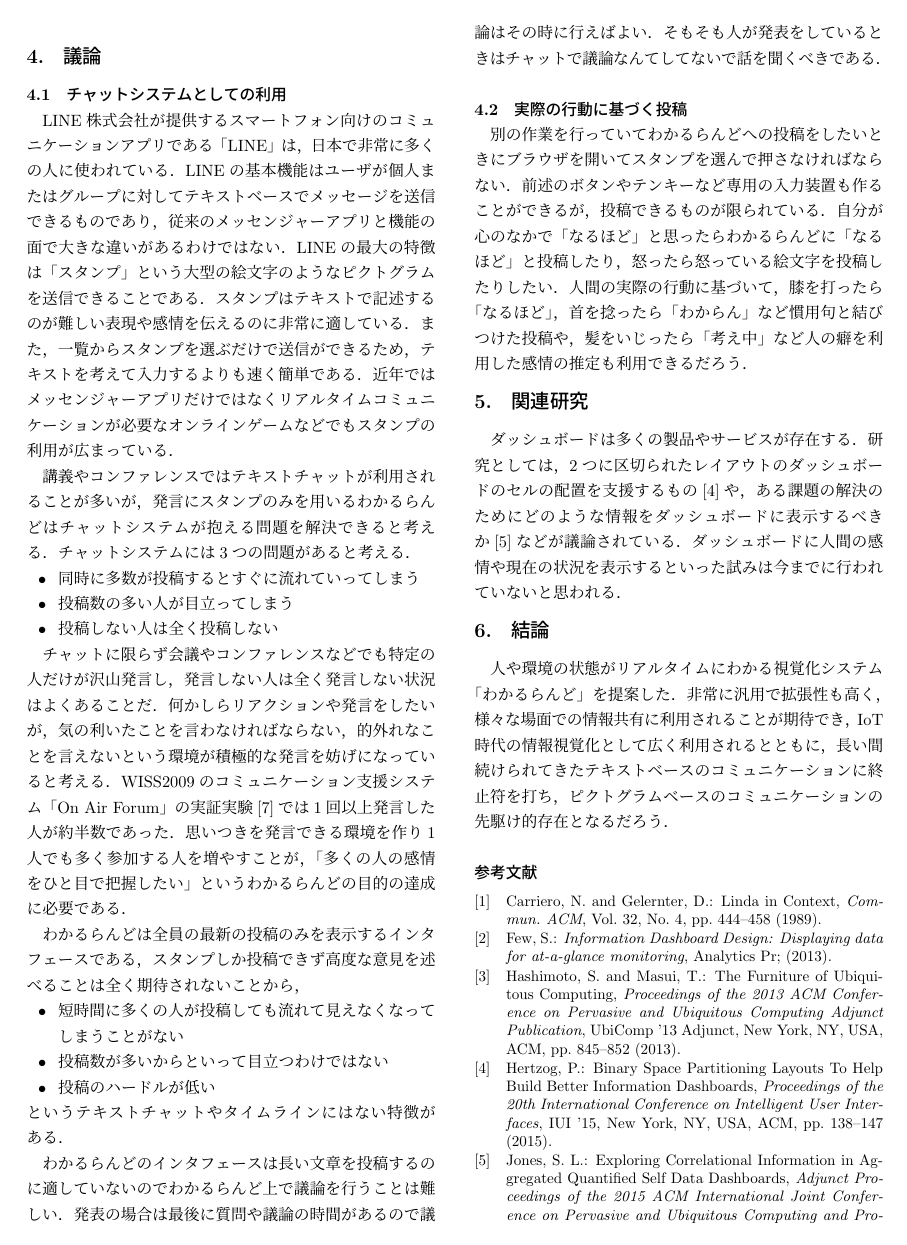
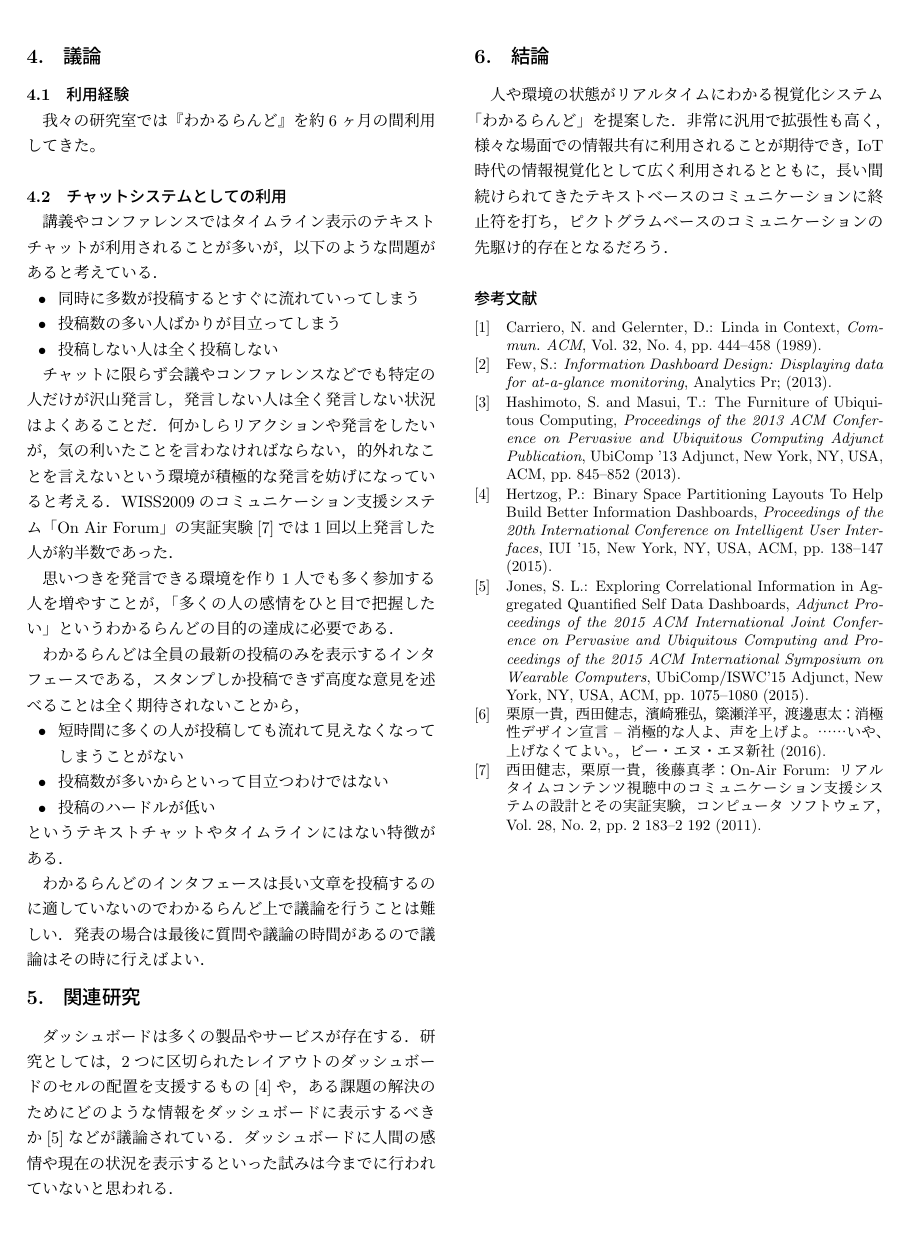
Before and after one commit to masuilab/wakaruland-interaction2017, a LaTeX document (paper.tex, which reads section4.tex): page 6 of 7 before the commit and page 6 of 6 after it. Compiled offline with pLaTeX and dvipdfmx; a LaTeX package or settings file that is missing is left out.

Commit message:
4章「議論」を編集中

```diff
--- a/section4.tex
+++ b/section4.tex
@@ -1,28 +1,24 @@
 \section{議論}
+
+\subsection{利用経験}
+我々の研究室では『わかるらんど』を約6ヶ月の間利用してきた。
 
 \subsection{チャットシステムとしての利用}
 
-LINE株式会社が提供するスマートフォン向けのコミュニケーションアプリである「LINE」は，日本で非常に多くの人に使われている．
-LINEの基本機能はユーザが個人またはグループに対してテキストベースでメッセージを送信できるものであり，
-従来のメッセンジャーアプリと機能の面で大きな違いがあるわけではない．
-LINEの最大の特徴は「スタンプ」という大型の絵文字のようなピクトグラムを送信できることである．
-スタンプはテキストで記述するのが難しい表現や感情を伝えるのに非常に適している．
-また，一覧からスタンプを選ぶだけで送信ができるため，テキストを考えて入力するよりも速く簡単である．
-近年ではメッセンジャーアプリだけではなくリアルタイムコミュニケーションが必要なオンラインゲームなどでもスタンプの利用が広まっている．
-
-講義やコンファレンスではテキストチャットが利用されることが多いが，
-発言にスタンプのみを用いるわかるらんどはチャットシステムが抱える問題を解決できると考える．
-チャットシステムには3つの問題があると考える．
+講義やコンファレンスではタイムライン表示のテキストチャットが利用されることが多いが，
+以下のような問題があると考えている．
 
 \begin{itemize}
 \item 同時に多数が投稿するとすぐに流れていってしまう
-\item 投稿数の多い人が目立ってしまう
+\item 投稿数の多い人ばかりが目立ってしまう
 \item 投稿しない人は全く投稿しない
 \end{itemize}
 
 チャットに限らず会議やコンファレンスなどでも特定の人だけが沢山発言し，発言しない人は全く発言しない状況はよくあることだ．
 何かしらリアクションや発言をしたいが，気の利いたことを言わなければならない，的外れなことを言えないという環境が積極的な発言を妨げになっていると考える．
 WISS2009のコミュニケーション支援システム「On Air Forum」の実証実験\cite{nishida2011}では1回以上発言した人が約半数であった．
+
+
 思いつきを発言できる環境を作り1人でも多く参加する人を増やすことが，「多くの人の感情をひと目で把握したい」というわかるらんどの目的の達成に必要である．
 
 わかるらんどは全員の最新の投稿のみを表示するインタフェースである，
@@ -37,12 +33,3 @@ WISS2009のコミュニケーション支援システム「On Air Forum」の実
 
 わかるらんどのインタフェースは長い文章を投稿するのに適していないのでわかるらんど上で議論を行うことは難しい．
 発表の場合は最後に質問や議論の時間があるので議論はその時に行えばよい．
-そもそも人が発表をしているときはチャットで議論なんてしてないで話を聞くべきである．
-
-\subsection{実際の行動に基づく投稿}
-
-別の作業を行っていてわかるらんどへの投稿をしたいときにブラウザを開いてスタンプを選んで押さなければならない．
-前述のボタンやテンキーなど専用の入力装置も作ることができるが，投稿できるものが限られている．
-自分が心のなかで「なるほど」と思ったらわかるらんどに「なるほど」と投稿したり，怒ったら怒っている絵文字を投稿したりしたい．
-人間の実際の行動に基づいて，膝を打ったら「なるほど」，首を捻ったら「わからん」など慣用句と結びつけた投稿や，
-髪をいじったら「考え中」など人の癖を利用した感情の推定も利用できるだろう．
```
